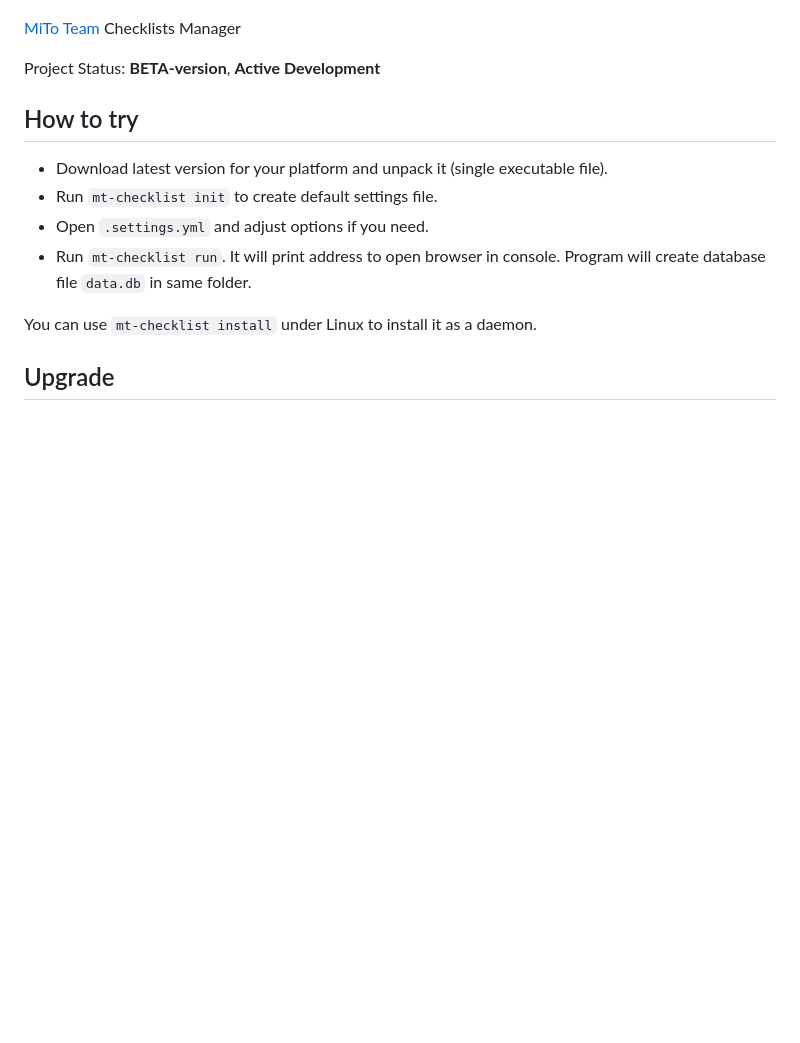
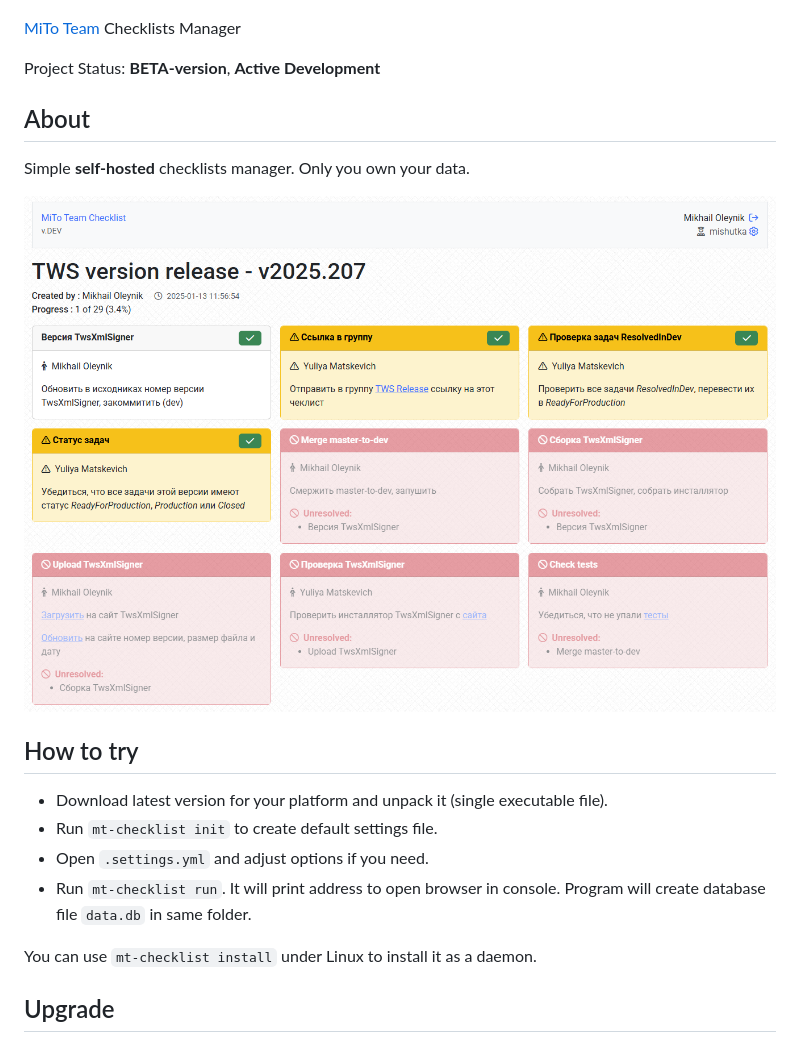
Before and after one commit to mitoteam/mt-checklist, a Markdown page: README.md, the part around the change. Drawn GitHub-style; pictures changed too: graphics/screenshot.png (added); blank space fills up the shorter version.

Commit message:
screenshot added

```diff
--- a/README.md
+++ b/README.md
@@ -13,6 +13,12 @@
 [MiTo Team](https://www.mito-team.com) Checklists Manager
 
 Project Status: **BETA-version**, **Active Development**
+
+## About
+
+Simple **self-hosted** checklists manager. Only you own your data.
+
+![screenshot](graphics/screenshot.png)
 
 ## How to try
 
```
